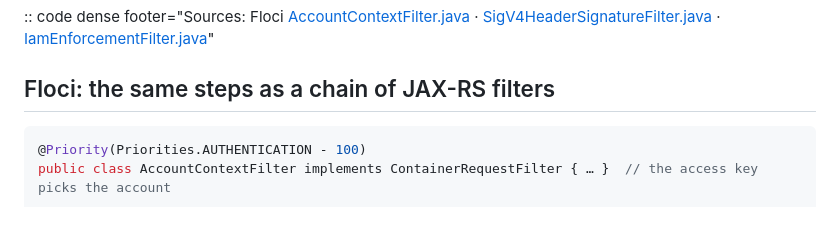
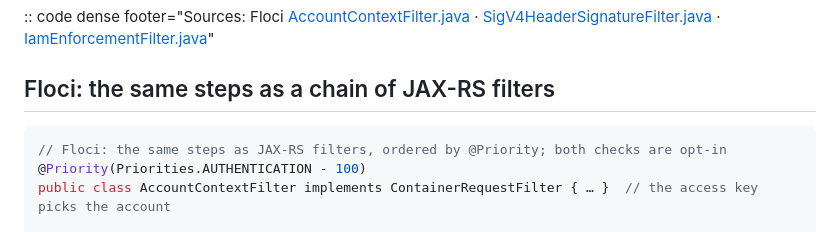
Before and after one commit to e6qu/e6qu.github.io, a Markdown page: presentations/so-you-want-to-code-your-own-cloud/slides.md, the part around the change. GitHub-like rendering.

Commit message:
Open the Floci request-pipeline code with the same framing comment
Co-Authored-By: Claude Opus 5.5 <noreply@anthropic.com>
Claude-Session: https://claude.ai/code/session_0141eKVXyvD3tvVUvJrBkXTq

````diff
--- a/presentations/so-you-want-to-code-your-own-cloud/slides.md
+++ b/presentations/so-you-want-to-code-your-own-cloud/slides.md
@@ -391,6 +391,7 @@ srv.HandleFunc("POST /", func(w http.ResponseWriter, r *http.Request) {
 ## Floci: the same steps as a chain of JAX-RS filters
 
 ```java
+// Floci: the same steps as JAX-RS filters, ordered by @Priority; both checks are opt-in
 @Priority(Priorities.AUTHENTICATION - 100)
 public class AccountContextFilter implements ContainerRequestFilter { … }  // the access key picks the account
 
````
